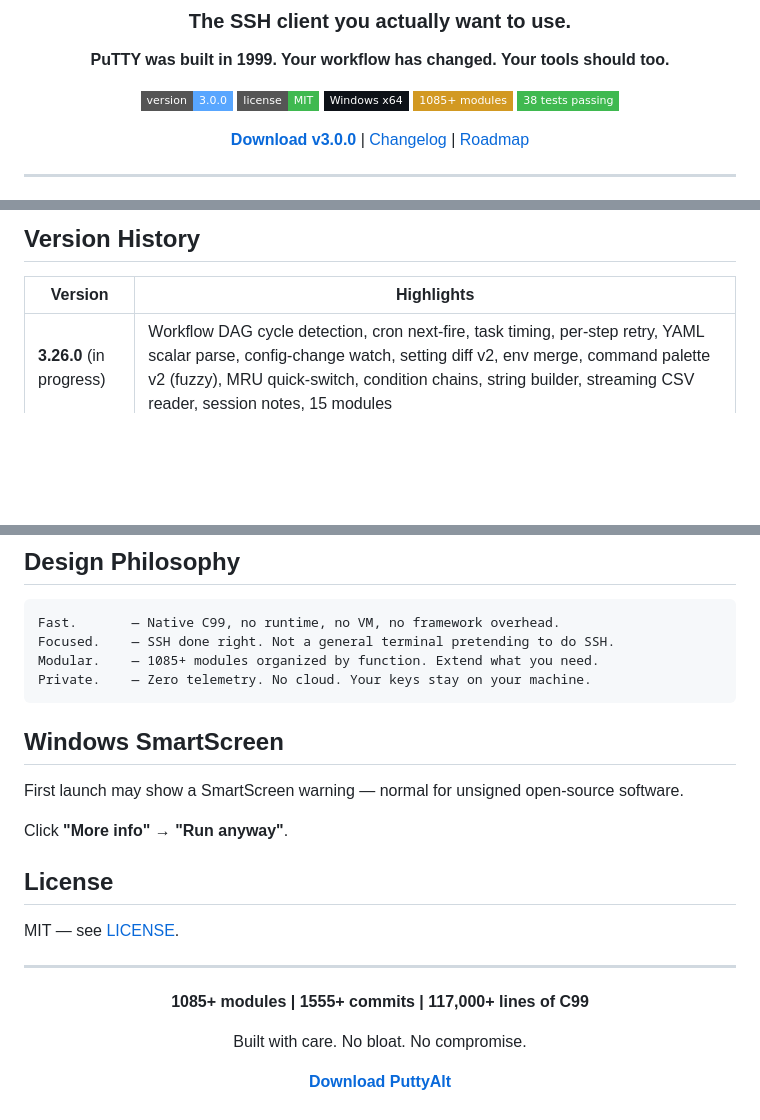
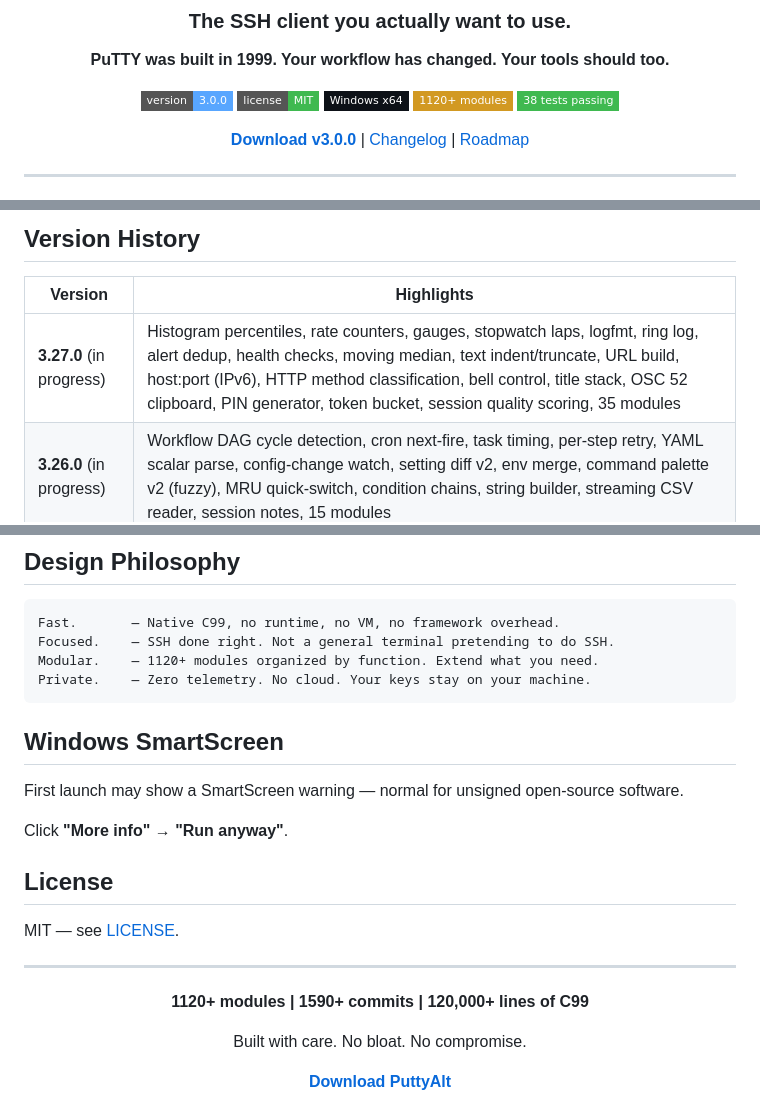
Before and after one commit to chillymasterio/puttyalt, a Markdown page: README.md, 3 parts joined by grey strips. Rendered like a GitHub page; badges without logos; blank space fills up the shorter version.

Commit message:
Document v3.27.0 roadmap, 1120+ modules

````diff
--- a/README.md
+++ b/README.md
@@ -9,7 +9,7 @@
 ![Version](https://img.shields.io/badge/version-3.0.0-58A6FF?style=flat-square)
 ![License](https://img.shields.io/badge/license-MIT-3FB950?style=flat-square)
 ![Platform](https://img.shields.io/badge/Windows%20x64-0D1117?style=flat-square&logo=windows&logoColor=white)
-![Modules](https://img.shields.io/badge/1085+%20modules-D29922?style=flat-square)
+![Modules](https://img.shields.io/badge/1120+%20modules-D29922?style=flat-square)
 ![Tests](https://img.shields.io/badge/38%20tests%20passing-3FB950?style=flat-square)
 
 **[Download v3.0.0](https://github.com/chillymasterio/puttyalt/releases/download/v3.0.0/puttyalt.msi)** | [Changelog](CHANGELOG.md) | [Roadmap](ROADMAP.md)
@@ -112,6 +112,7 @@ tests/             9 suites (108 assertions, all passing)
 
 | Version | Highlights |
 |---------|-----------|
+| **3.27.0** (in progress) | Histogram percentiles, rate counters, gauges, stopwatch laps, logfmt, ring log, alert dedup, health checks, moving median, text indent/truncate, URL build, host:port (IPv6), HTTP method classification, bell control, title stack, OSC 52 clipboard, PIN generator, token bucket, session quality scoring, 35 modules |
 | **3.26.0** (in progress) | Workflow DAG cycle detection, cron next-fire, task timing, per-step retry, YAML scalar parse, config-change watch, setting diff v2, env merge, command palette v2 (fuzzy), MRU quick-switch, condition chains, string builder, streaming CSV reader, session notes, 15 modules |
 | **3.25.0** (in progress) | SHA-256 block transform, HMAC padding, iterated KDF, constant-time compare, nonce replay tracking, password strength v2, secret masking, secret store, credential cache, cert validity window, TLS cipher rating, permission bits, sandbox capability policy, 14 modules |
 | **3.24.0** (in progress) | Dirty-rect coalescing, LRU glyph cache, frame pacer, cursor shape (DECSCUSR), Sixel dimension parse, frame animation, blink timing, scroll momentum, wrap log, tab expand, focus ring, minimap, font config, output match, replay buffer, 15 modules |
@@ -153,7 +154,7 @@ tests/             9 suites (108 assertions, all passing)
 ```
 Fast.       — Native C99, no runtime, no VM, no framework overhead.
 Focused.    — SSH done right. Not a general terminal pretending to do SSH.
-Modular.    — 1085+ modules organized by function. Extend what you need.
+Modular.    — 1120+ modules organized by function. Extend what you need.
 Private.    — Zero telemetry. No cloud. Your keys stay on your machine.
 ```
 
@@ -171,7 +172,7 @@ MIT — see [LICENSE](LICENSE).
 
 <div align="center">
 
-**1085+ modules | 1555+ commits | 117,000+ lines of C99**
+**1120+ modules | 1590+ commits | 120,000+ lines of C99**
 
 Built with care. No bloat. No compromise.
 
````
Also changed, not shown: ROADMAP.md (+50 -0 lines).
